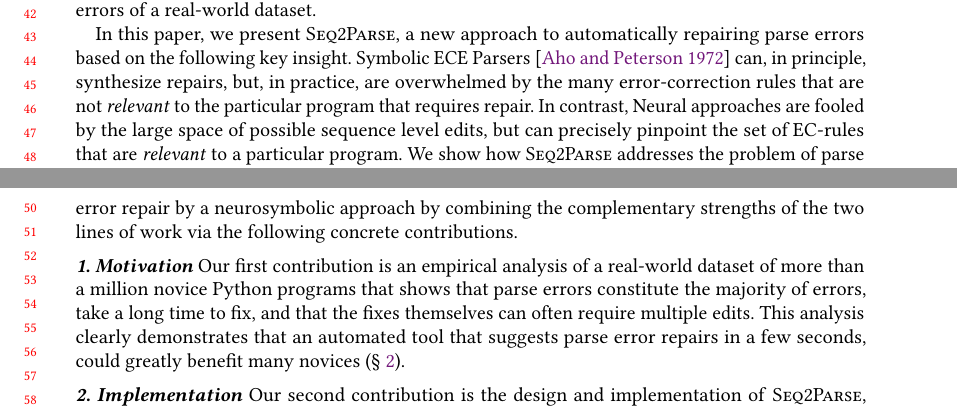
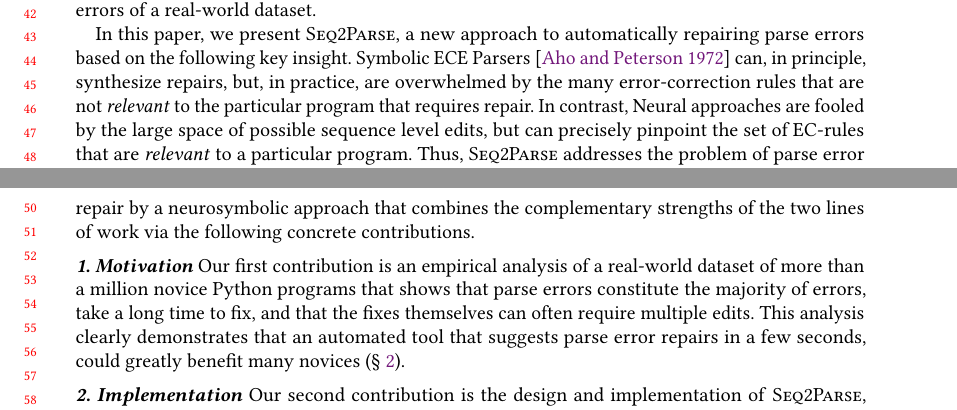
Before and after one commit to gsakkas/seq2parse, a LaTeX paper (paper/oopsla22-submission/main.tex, which reads paper/oopsla22-submission/introduction.tex): two parts of pages 1 and 2 of 25, joined at a grey line, cut so that both start at the same text. Compiled offline with pdfLaTeX.

Commit message:
part: eval

```diff
--- a/paper/oopsla22-submission/introduction.tex
+++ b/paper/oopsla22-submission/introduction.tex
@@ -72,10 +72,10 @@ space of possible sequence level edits, but can precisely
 pinpoint the set of EC-rules that are \emph{relevant}
 to a particular program.
 %
-We show how \toolname addresses the problem of parse error
-repair by a neurosymbolic approach by combining the
-complementary strengths of the two lines of work via
-the following concrete contributions.
+Thus, \toolname addresses the problem of parse error
+repair by a neurosymbolic approach that combines
+the complementary strengths of the two lines of work
+via the following concrete contributions.
 
 \mypara{1. Motivation}
 %
```
